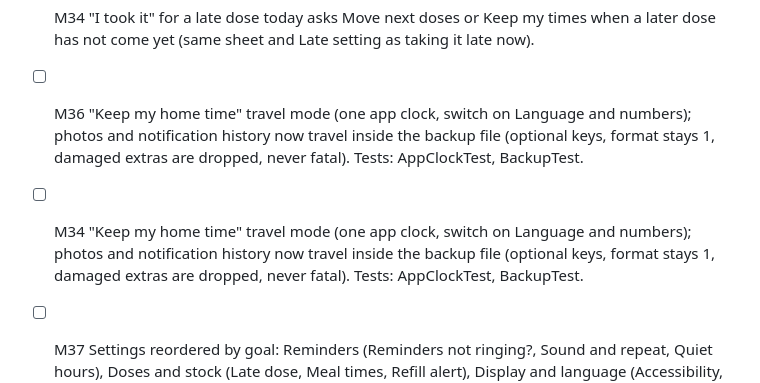
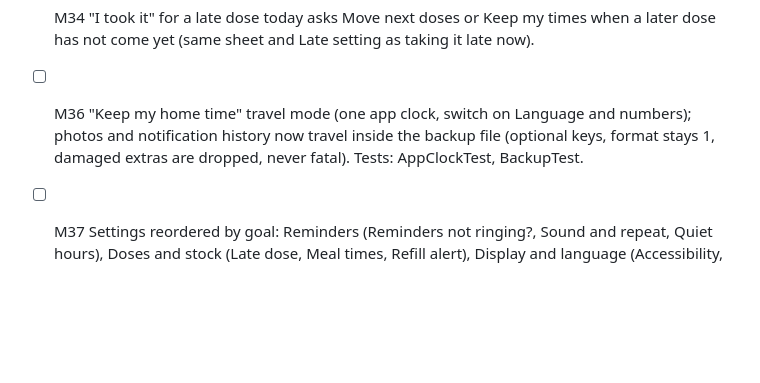
Before and after one commit to m-damer/pillbox, a Markdown page: docs/MILESTONES.md, the part around the change. GitHub-like rendering; blank space fills up the shorter version.

Commit message:
Docs: remove duplicate milestone line
Co-Authored-By: Claude Sonnet 5.5 <noreply@anthropic.com>
Claude-Session: https://claude.ai/code/session_01VdfvPmvUfxt6E1zBJ3j5Yo

```diff
--- a/docs/MILESTONES.md
+++ b/docs/MILESTONES.md
@@ -29,6 +29,5 @@
 - [ ] M33 English wording: "Tap" instead of "Press", "recognize", 12-hour/24-hour, clearer meal-time and daily-limit text, no 12-hour example in the time zone notice, no promise of update notices, "Resume in Medicines"; Arabic matches (time zone notice, expiry hint, update check).
 - [ ] M34 "I took it" for a late dose today asks Move next doses or Keep my times when a later dose has not come yet (same sheet and Late setting as taking it late now).
 - [ ] M36 "Keep my home time" travel mode (one app clock, switch on Language and numbers); photos and notification history now travel inside the backup file (optional keys, format stays 1, damaged extras are dropped, never fatal). Tests: AppClockTest, BackupTest.
-- [ ] M34 "Keep my home time" travel mode (one app clock, switch on Language and numbers); photos and notification history now travel inside the backup file (optional keys, format stays 1, damaged extras are dropped, never fatal). Tests: AppClockTest, BackupTest.
 - [ ] M37 Settings reordered by goal: Reminders (Reminders not ringing?, Sound and repeat, Quiet hours), Doses and stock (Late dose, Meal times, Refill alert), Display and language (Accessibility, Dark theme, Language and time), Your data (Backup, Doctor report), About (Updates, Privacy, Developer). A banner at the top shows only while reminders need fixing.
 - [ ] M37b Medicines subtitle follows the chosen person: "My medicines · 20 active" / "<name>'s medicines · 10 active" (Arabic: أدويتي / أدوية روان), instead of a fixed "Me".
```
